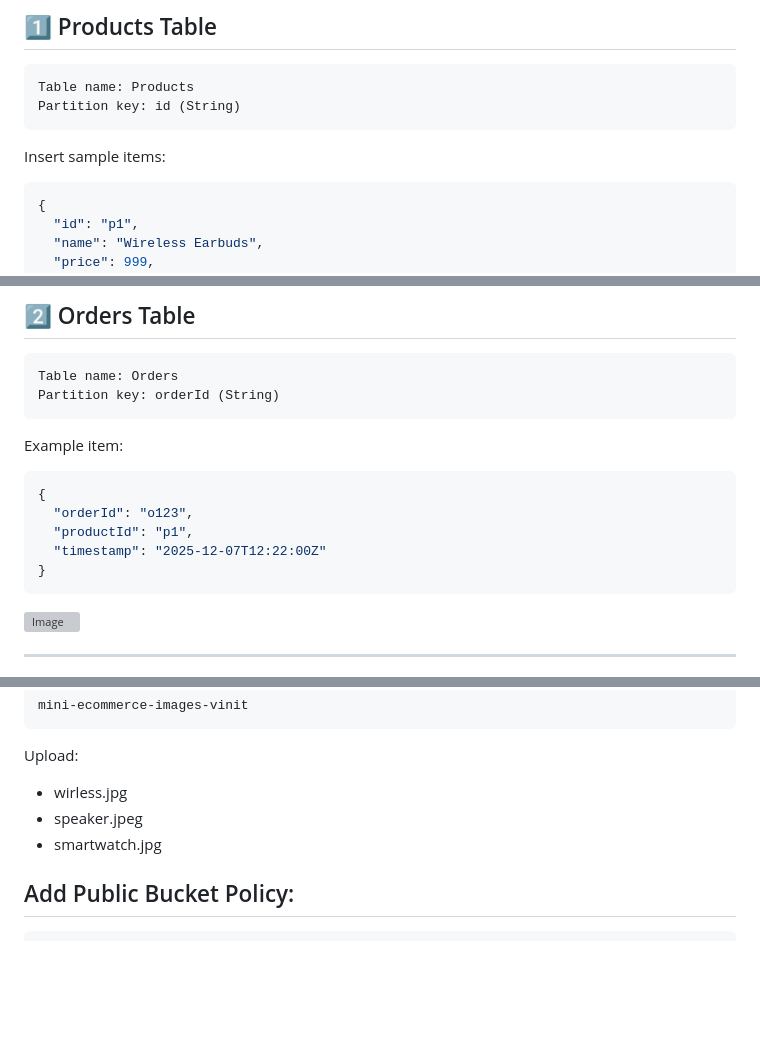
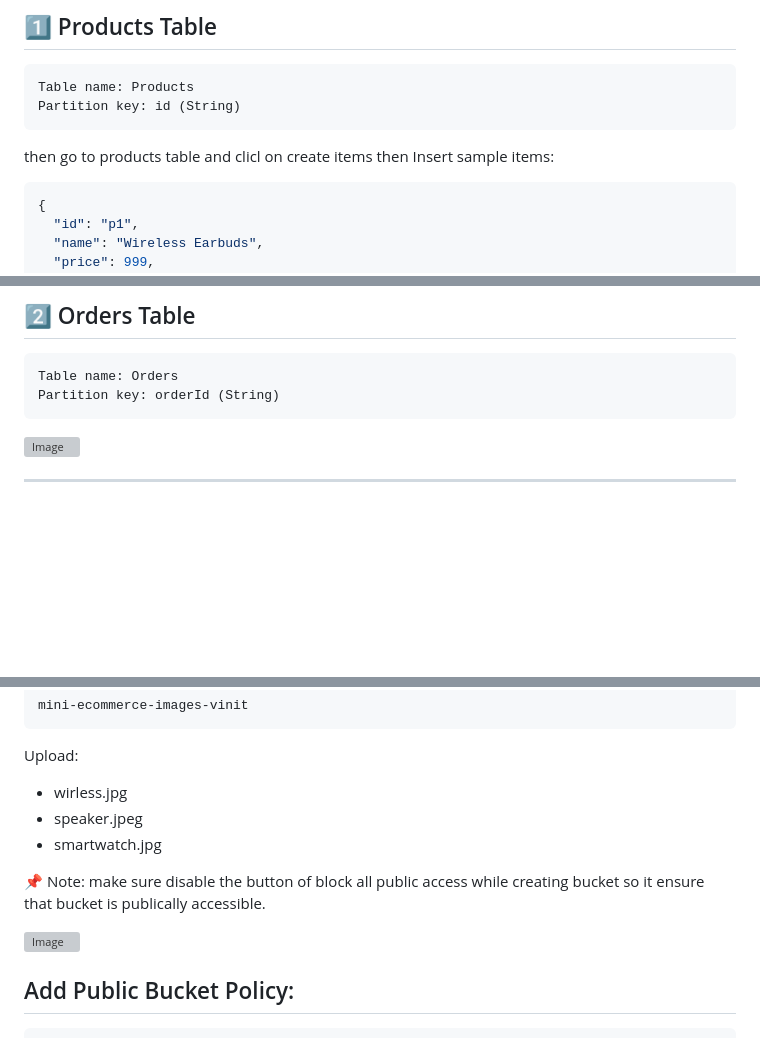
Before and after one commit to vinittippanawar/mini-ecommerce-aws-project, a Markdown page: README.md, 3 parts joined by grey strips. Rendered like a GitHub page; blank space fills up the shorter version; grey boxes are pictures that could not be loaded.

````diff
--- a/README.md
+++ b/README.md
@@ -63,6 +63,7 @@ Table name: Products
 Partition key: id (String)
 ```
 
+then go to products table and clicl on create items then
 Insert sample items:
 
 ```json
@@ -96,15 +97,6 @@ Table name: Orders
 Partition key: orderId (String)
 ```
 
-Example item:
-
-```json
-{
-  "orderId": "o123",
-  "productId": "p1",
-  "timestamp": "2025-12-07T12:22:00Z"
-}
-```
 
 <img width="1920" height="1080" alt="Image" src="https://github.com/user-attachments/assets/47898d5e-bcf4-452e-bf3e-4b7db10da168" />
 
@@ -121,6 +113,11 @@ Upload:
 - wirless.jpg
 - speaker.jpeg
 - smartwatch.jpg
+
+📌 Note: make sure disable the button of block all public access while creating bucket so it ensure that bucket is publically accessible.
+
+<img width="1920" height="1080" alt="Image" src="https://github.com/user-attachments/assets/e53721f6-85aa-4597-a6fc-ab7fa8337411" />
+
 
 ## Add Public Bucket Policy:
 
````
